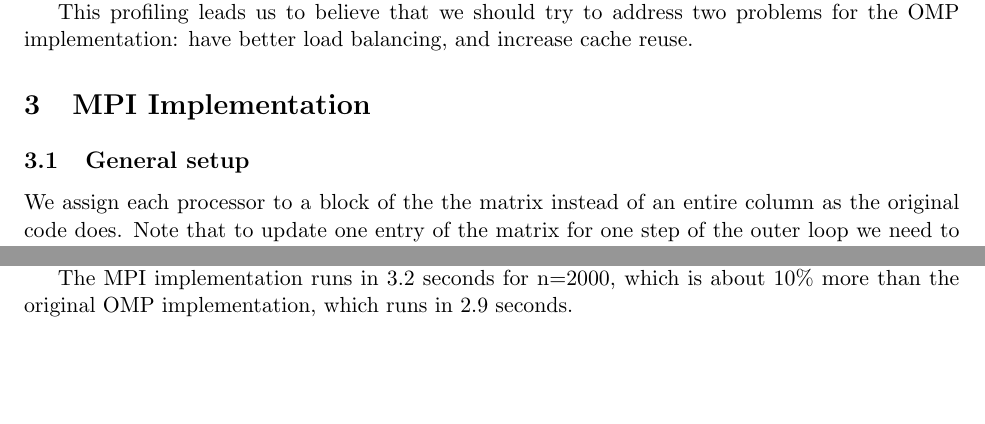
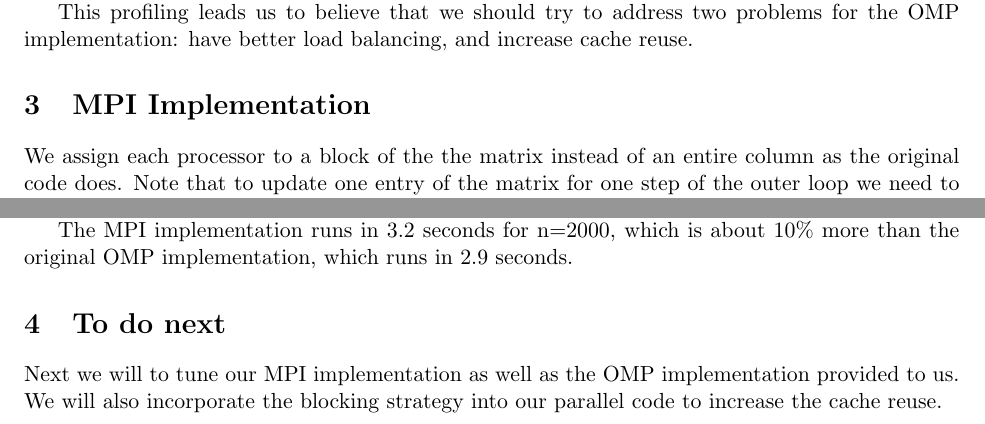
Before and after one commit to cornell-cs5220-f15/path, a LaTeX document (report/report.tex): two parts of pages 1 and 2 of 2, joined at a grey line, cut so that both start at the same text, the shorter picture padded with empty space. Compiled offline with pdfLaTeX.

Commit message:
added report pdf

```diff
--- a/report/report.tex
+++ b/report/report.tex
@@ -45,7 +45,6 @@ This profiling leads us to believe that we should try to address two problems fo
 
 
 \section{MPI Implementation}
-\subsection{General setup}
 We assign each processor to a block of the the matrix instead of an entire column as the original code does.
 Note that to update one entry of the matrix for one step of the outer loop we need to read the whole column and row of that entry. Therefore, if we assign each processor to a column, then each processor needs to access each other column, and thus needs to communicate with all of the other processors. By assigning each processor to a block of the matrix instead, we allow each processor to have to communicate with only the blocks that share its row and its column.
 
@@ -56,4 +55,8 @@ The number of entries to be shared in this manner is $2 \cdot n \cdot blocksize$
 The MPI implementation runs in 3.2 seconds for n=2000, which is about $10 \%$ more than the original OMP implementation, which runs in 2.9 seconds.
 
 
+
+\section{To do next}
+Next we will to tune our MPI implementation as well as the OMP implementation provided to us. We will also incorporate the blocking strategy into our parallel code to increase the cache reuse.
+
 \end{document}
```
Also changed, not shown: report/report.pdf (added).
